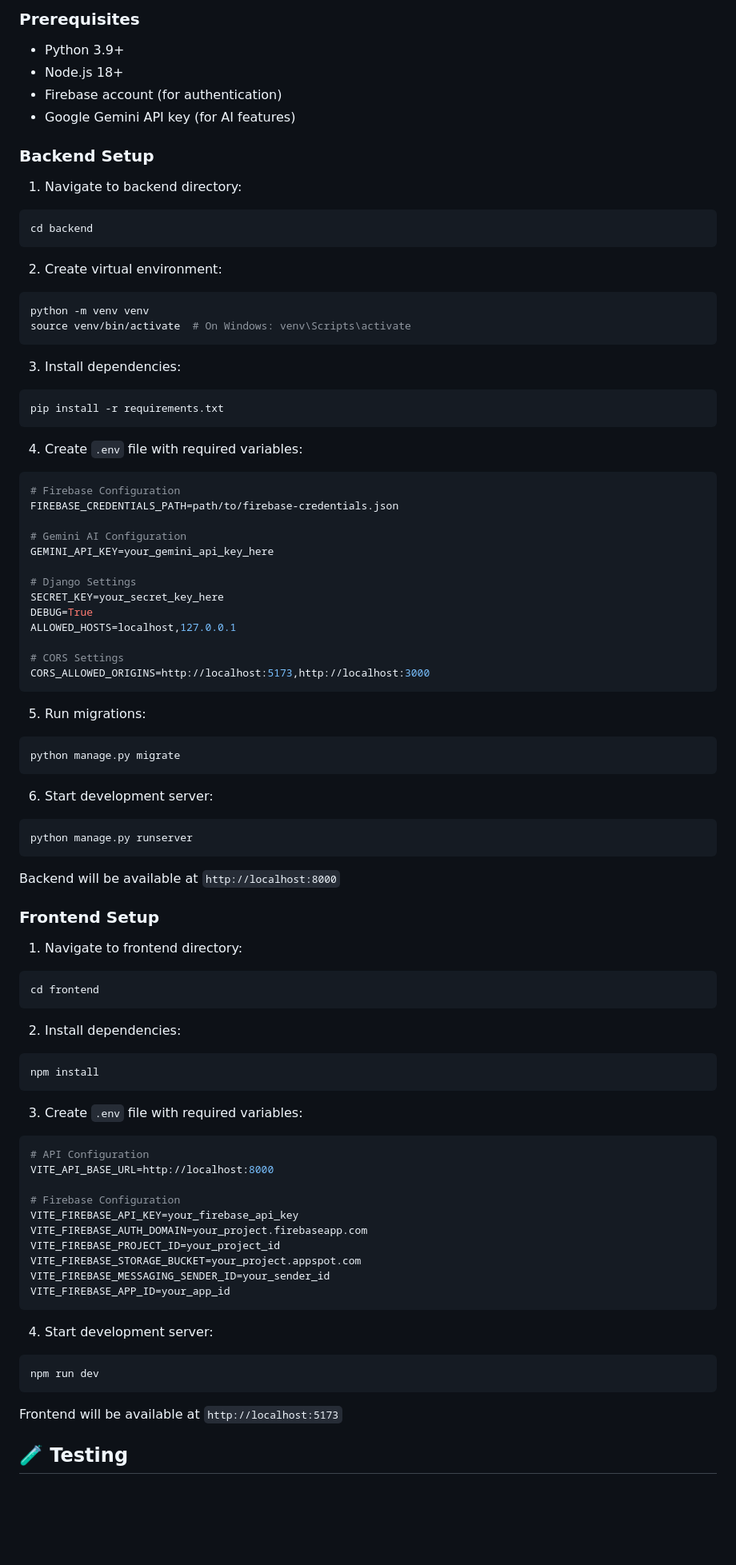
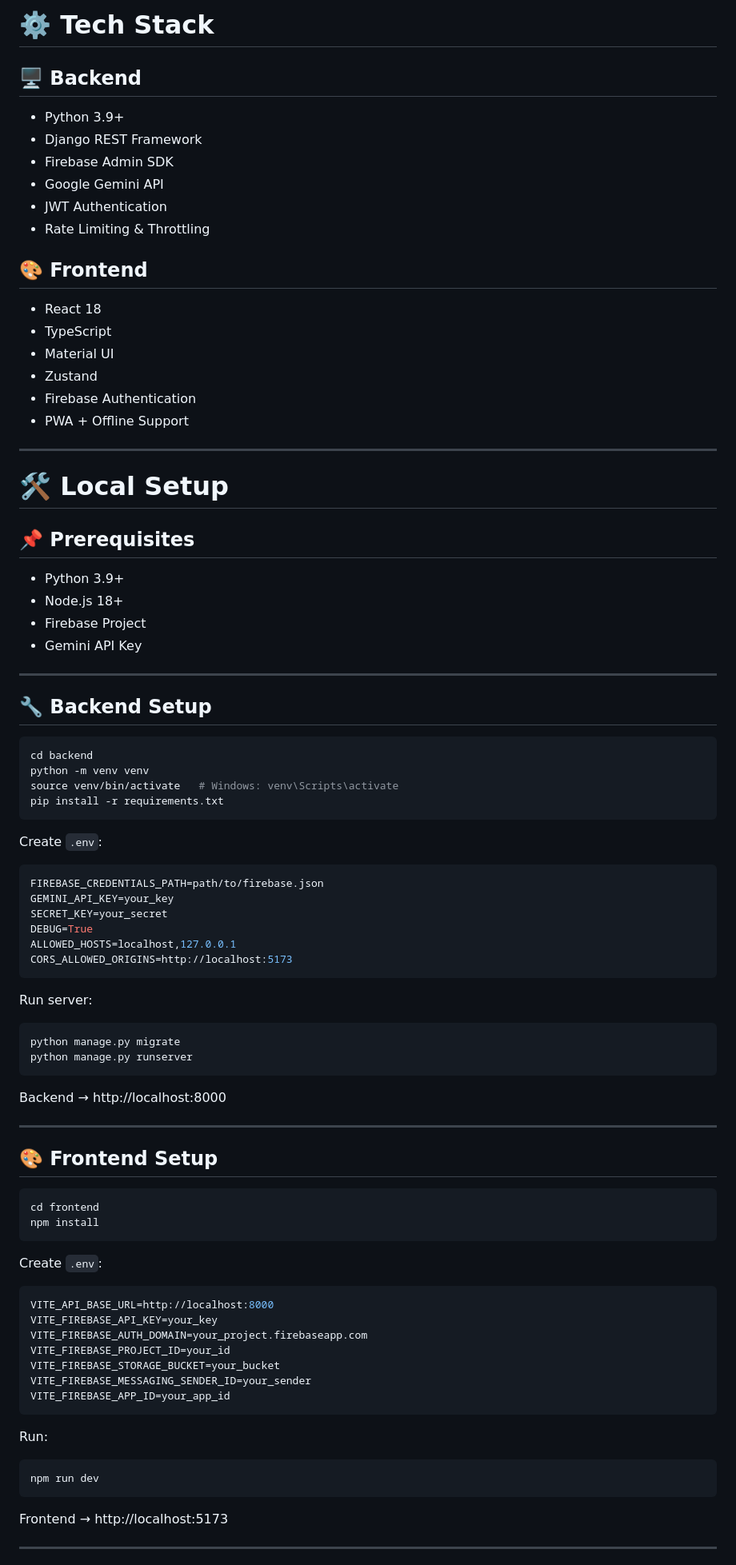
Before and after one commit to Naga0203/smart-health-intelligence-system, a Markdown page: README.md, the part around one of its changes. Shown at 80% size. GitHub-like rendering; blank space fills up the shorter version.

````diff
--- a/README.md
+++ b/README.md
@@ -34,90 +73,92 @@ A comprehensive health risk assessment platform combining machine learning predi
 
-### Prerequisites
+# ⚙️ Tech Stack
+
+## 🖥 Backend
+- Python 3.9+
+- Django REST Framework
+- Firebase Admin SDK
+- Google Gemini API
+- JWT Authentication
+- Rate Limiting & Throttling
+
+## 🎨 Frontend
+- React 18
+- TypeScript
+- Material UI
+- Zustand
+- Firebase Authentication
+- PWA + Offline Support
+
+---
+
+# 🛠️ Local Setup
+
+## 📌 Prerequisites
 
 - Python 3.9+
 - Node.js 18+
-- Firebase account (for authentication)
-- Google Gemini API key (for AI features)
+- Firebase Project
+- Gemini API Key
 
-### Backend Setup
+---
 
-1. Navigate to backend directory:
+## 🔧 Backend Setup
+
 ```bash
 cd backend
-```
-
-2. Create virtual environment:
-```bash
 python -m venv venv
-source venv/bin/activate  # On Windows: venv\Scripts\activate
-```
-
-3. Install dependencies:
-```bash
+source venv/bin/activate   # Windows: venv\Scripts\activate
 pip install -r requirements.txt
 ```
 
-4. Create `.env` file with required variables:
+Create `.env`:
+
 ```env
-# Firebase Configuration
-FIREBASE_CREDENTIALS_PATH=path/to/firebase-credentials.json
-
-# Gemini AI Configuration
-GEMINI_API_KEY=your_gemini_api_key_here
-
-# Django Settings
-SECRET_KEY=your_secret_key_here
+FIREBASE_CREDENTIALS_PATH=path/to/firebase.json
+GEMINI_API_KEY=your_key
+SECRET_KEY=your_secret
 DEBUG=True
 ALLOWED_HOSTS=localhost,127.0.0.1
-
-# CORS Settings
-CORS_ALLOWED_ORIGINS=http://localhost:5173,http://localhost:3000
+CORS_ALLOWED_ORIGINS=http://localhost:5173
 ```
 
-5. Run migrations:
+Run server:
+
 ```bash
 python manage.py migrate
-```
-
-6. Start development server:
-```bash
 python manage.py runserver
 ```
 
-Backend will be available at `http://localhost:8000`
+Backend → http://localhost:8000
 
-### Frontend Setup
+---
 
-1. Navigate to frontend directory:
+## 🎨 Frontend Setup
+
 ```bash
 cd frontend
-```
-
-2. Install dependencies:
-```bash
 npm install
 ```
 
-3. Create `.env` file with required variables:
+Create `.env`:
+
 ```env
-# API Configuration
 VITE_API_BASE_URL=http://localhost:8000
-
-# Firebase Configuration
-VITE_FIREBASE_API_KEY=your_firebase_api_key
+VITE_FIREBASE_API_KEY=your_key
 VITE_FIREBASE_AUTH_DOMAIN=your_project.firebaseapp.com
-VITE_FIREBASE_PROJECT_ID=your_project_id
-VITE_FIREBASE_STORAGE_BUCKET=your_project.appspot.com
-VITE_FIREBASE_MESSAGING_SENDER_ID=your_sender_id
+VITE_FIREBASE_PROJECT_ID=your_id
+VITE_FIREBASE_STORAGE_BUCKET=your_bucket
+VITE_FIREBASE_MESSAGING_SENDER_ID=your_sender
 VITE_FIREBASE_APP_ID=your_app_id
 ```
 
-4. Start development server:
+Run:
+
 ```bash
 npm run dev
 ```
 
-Frontend will be available at `http://localhost:5173`
+Frontend → http://localhost:5173
 
-## 🧪 Testing
+---
 
````
Also changed, not shown: other parts of README.md (+137 -131 lines).
